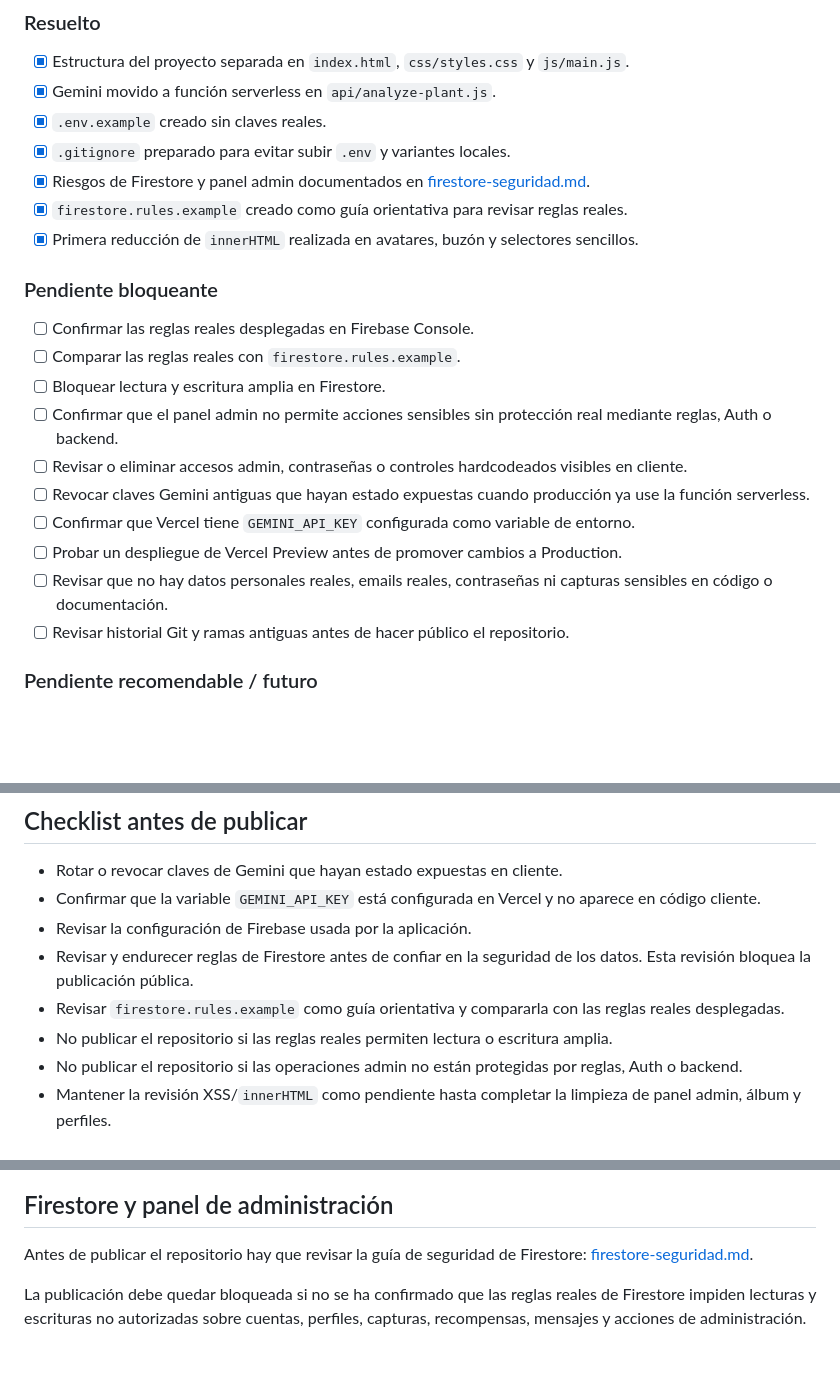
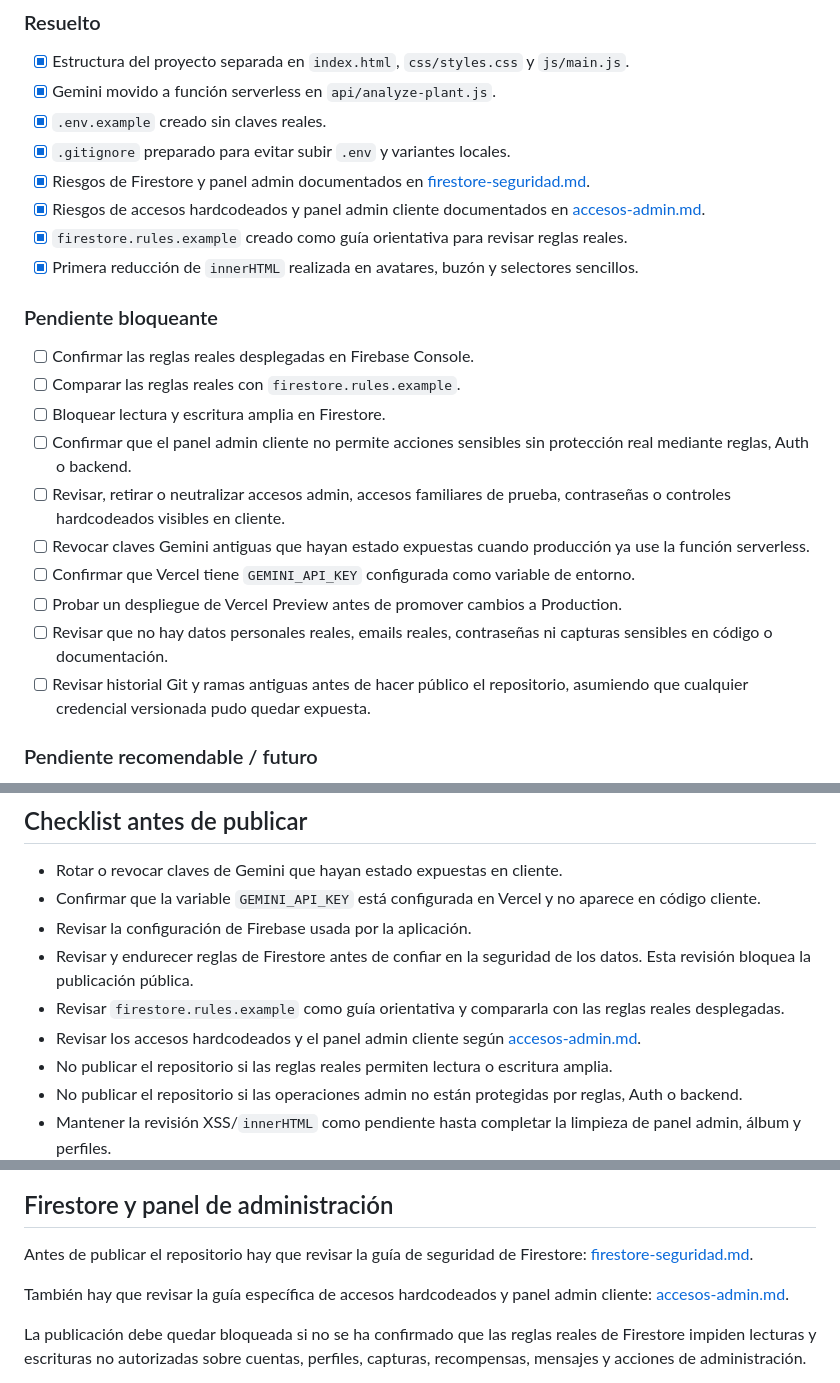
Before and after one commit to jesusgarciavigil-oss/BotaniK, a Markdown page: docs/publicacion-publica.md, 3 parts joined by grey strips. Drawn GitHub-style; blank space fills up the shorter version.

Commit message:
docs: auditar accesos hardcodeados y admin

```diff
--- a/docs/publicacion-publica.md
+++ b/docs/publicacion-publica.md
@@ -13,6 +13,7 @@ Esta sección es el punto central de decisión antes de hacer público el reposi
 - [x] `.env.example` creado sin claves reales.
 - [x] `.gitignore` preparado para evitar subir `.env` y variantes locales.
 - [x] Riesgos de Firestore y panel admin documentados en [firestore-seguridad.md](firestore-seguridad.md).
+- [x] Riesgos de accesos hardcodeados y panel admin cliente documentados en [accesos-admin.md](accesos-admin.md).
 - [x] `firestore.rules.example` creado como guía orientativa para revisar reglas reales.
 - [x] Primera reducción de `innerHTML` realizada en avatares, buzón y selectores sencillos.
 
@@ -21,13 +22,13 @@ Esta sección es el punto central de decisión antes de hacer público el reposi
 - [ ] Confirmar las reglas reales desplegadas en Firebase Console.
 - [ ] Comparar las reglas reales con `firestore.rules.example`.
 - [ ] Bloquear lectura y escritura amplia en Firestore.
-- [ ] Confirmar que el panel admin no permite acciones sensibles sin protección real mediante reglas, Auth o backend.
-- [ ] Revisar o eliminar accesos admin, contraseñas o controles hardcodeados visibles en cliente.
+- [ ] Confirmar que el panel admin cliente no permite acciones sensibles sin protección real mediante reglas, Auth o backend.
+- [ ] Revisar, retirar o neutralizar accesos admin, accesos familiares de prueba, contraseñas o controles hardcodeados visibles en cliente.
 - [ ] Revocar claves Gemini antiguas que hayan estado expuestas cuando producción ya use la función serverless.
 - [ ] Confirmar que Vercel tiene `GEMINI_API_KEY` configurada como variable de entorno.
 - [ ] Probar un despliegue de Vercel Preview antes de promover cambios a Production.
 - [ ] Revisar que no hay datos personales reales, emails reales, contraseñas ni capturas sensibles en código o documentación.
-- [ ] Revisar historial Git y ramas antiguas antes de hacer público el repositorio.
+- [ ] Revisar historial Git y ramas antiguas antes de hacer público el repositorio, asumiendo que cualquier credencial versionada pudo quedar expuesta.
 
 ### Pendiente recomendable / futuro
 
@@ -46,6 +47,7 @@ Esta sección es el punto central de decisión antes de hacer público el reposi
 - Revisar la configuración de Firebase usada por la aplicación.
 - Revisar y endurecer reglas de Firestore antes de confiar en la seguridad de los datos. Esta revisión bloquea la publicación pública.
 - Revisar `firestore.rules.example` como guía orientativa y compararla con las reglas reales desplegadas.
+- Revisar los accesos hardcodeados y el panel admin cliente según [accesos-admin.md](accesos-admin.md).
 - No publicar el repositorio si las reglas reales permiten lectura o escritura amplia.
 - No publicar el repositorio si las operaciones admin no están protegidas por reglas, Auth o backend.
 - Mantener la revisión XSS/`innerHTML` como pendiente hasta completar la limpieza de panel admin, álbum y perfiles.
@@ -69,6 +71,8 @@ Esta sección es el punto central de decisión antes de hacer público el reposi
 ## Firestore y panel de administración
 
 Antes de publicar el repositorio hay que revisar la guía de seguridad de Firestore: [firestore-seguridad.md](firestore-seguridad.md).
+
+También hay que revisar la guía específica de accesos hardcodeados y panel admin cliente: [accesos-admin.md](accesos-admin.md).
 
 La publicación debe quedar bloqueada si no se ha confirmado que las reglas reales de Firestore impiden lecturas y escrituras no autorizadas sobre cuentas, perfiles, capturas, recompensas, mensajes y acciones de administración.
 
```
Also changed, not shown: docs/accesos-admin.md (added, +77 -0 lines), docs/seguridad.md (+2 -1 lines).
